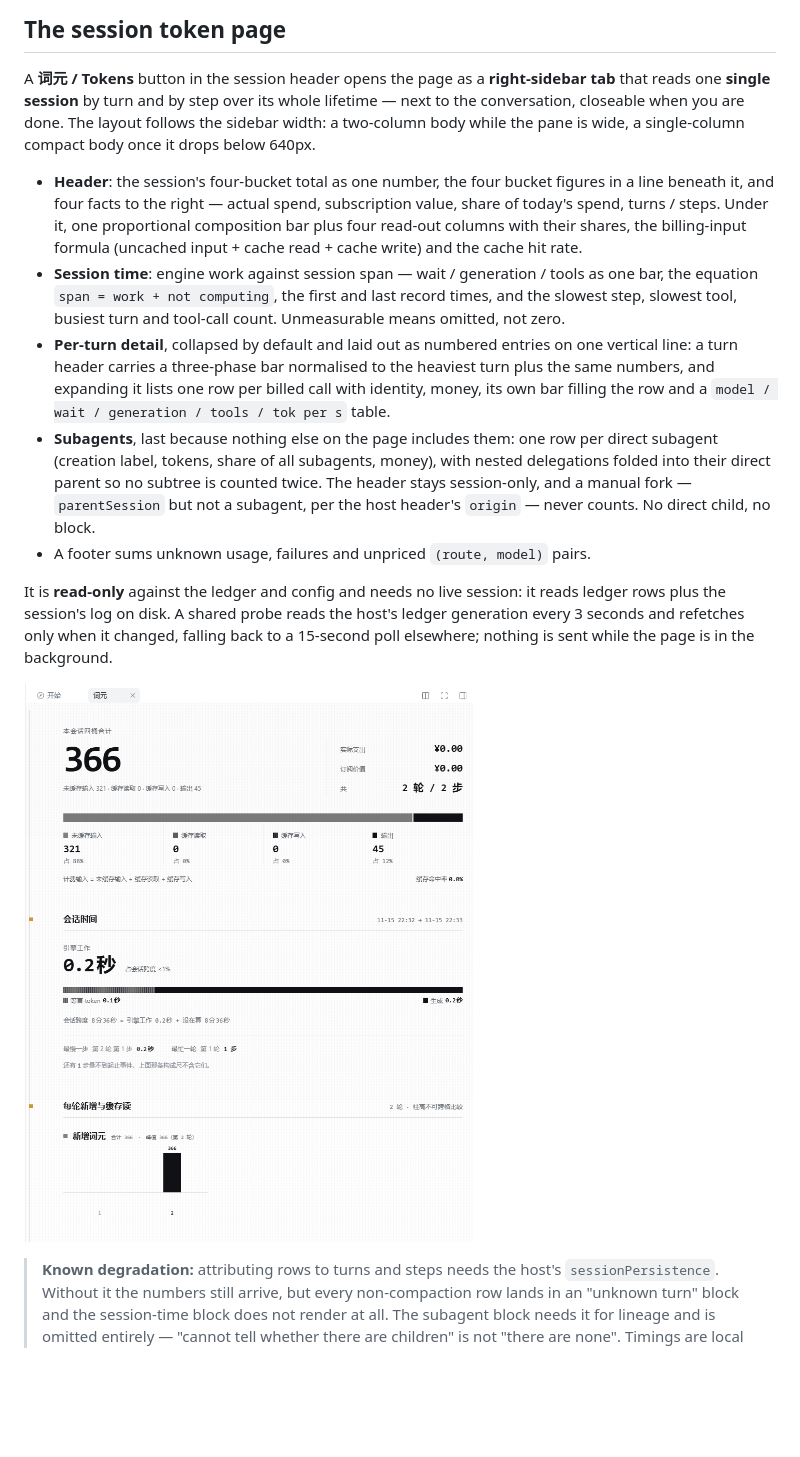
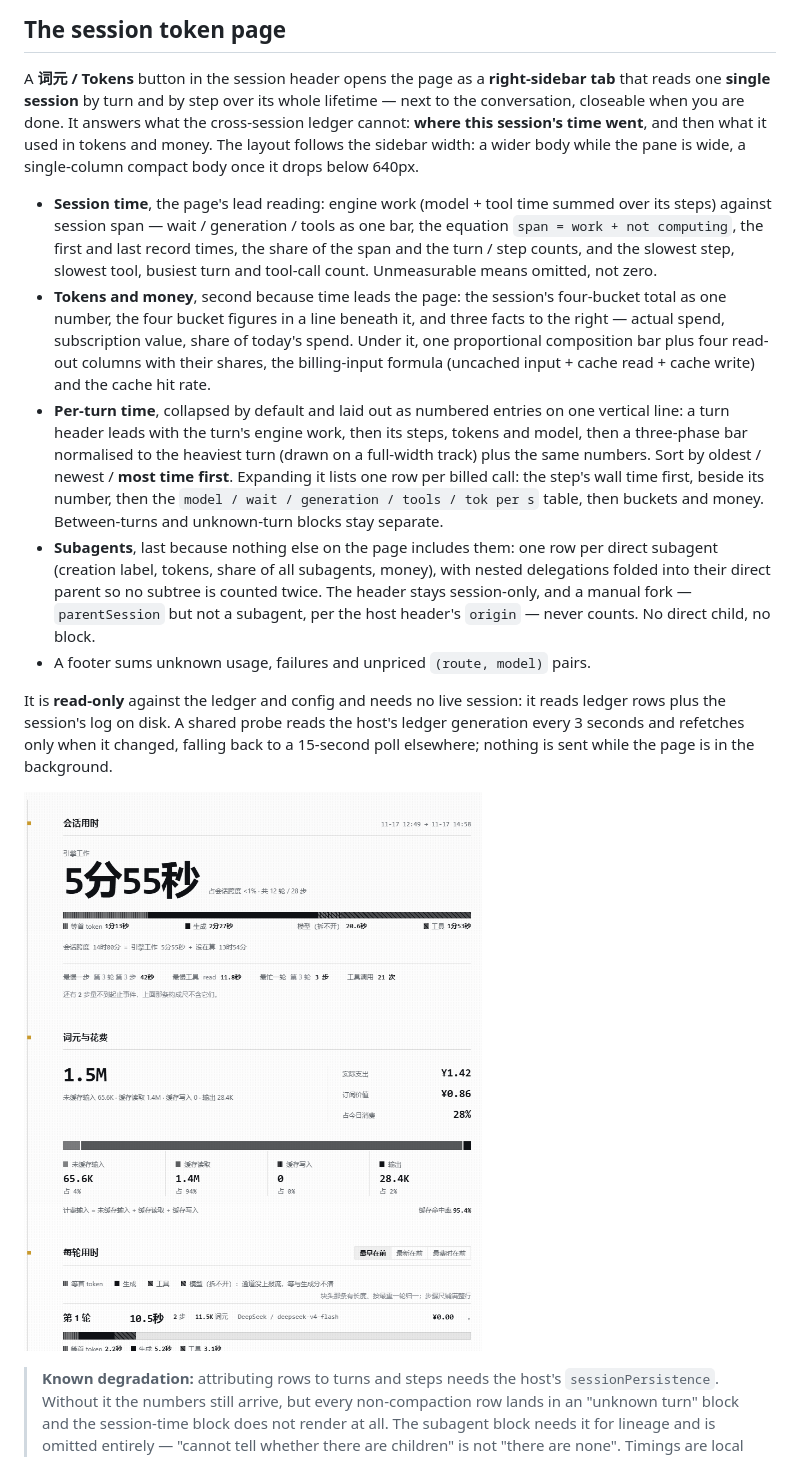
Before and after one commit to a285292107s/dsh-tokbook, a Markdown page: README.md, the part around the change. Drawn GitHub-style; pictures changed too: docs/assets/tokens-page.png; blank space fills up the shorter version.

```diff
--- a/README.md
+++ b/README.md
@@ -95,20 +95,27 @@ price is never overwritten.
 
 A **词元 / Tokens** button in the session header opens the page as a **right-sidebar tab** that reads one
 **single session** by turn and by step over its whole lifetime — next to the conversation, closeable
-when you are done. The layout follows the sidebar width: a two-column body while the pane is wide, a
-single-column compact body once it drops below 640px.
+when you are done. It answers what the cross-session ledger cannot: **where this session's time went**,
+and then what it used in tokens and money. The layout follows the sidebar width: a wider body
+while the pane is wide, a single-column compact body once it drops below 640px.
 
-- **Header**: the session's four-bucket total as one number, the four bucket figures in a line beneath
-  it, and four facts to the right — actual spend, subscription value, share of today's spend, turns /
-  steps. Under it, one proportional composition bar plus four read-out columns with their shares, the
-  billing-input formula (uncached input + cache read + cache write) and the cache hit rate.
-- **Session time**: engine work against session span — wait / generation / tools as one bar, the
-  equation `span = work + not computing`, the first and last record times, and the slowest step,
-  slowest tool, busiest turn and tool-call count. Unmeasurable means omitted, not zero.
-- **Per-turn detail**, collapsed by default and laid out as numbered entries on one vertical line: a
-  turn header carries a three-phase bar normalised to the heaviest turn plus the same numbers, and
-  expanding it lists one row per billed call with identity, money, its own bar filling the row and a
-  `model / wait / generation / tools / tok per s` table.
+- **Session time**, the page's lead reading: engine work (model + tool time summed over its steps)
+  against session span — wait / generation / tools as one bar, the equation
+  `span = work + not computing`, the first and last record times, the share of the span and the
+  turn / step counts, and the slowest step, slowest tool, busiest turn and tool-call count.
+  Unmeasurable means omitted, not zero.
+- **Tokens and money**, second because time leads the page: the session's four-bucket total as one
+  number, the four bucket figures in a line beneath it, and three facts to the right — actual spend,
+  subscription value, share of today's spend. Under it, one proportional composition bar plus four
+  read-out columns with their shares, the billing-input formula (uncached input + cache read + cache
+  write) and the cache hit rate.
+- **Per-turn time**, collapsed by default and laid out as numbered entries on one vertical line:
+  a turn header leads with the turn's engine work, then its steps, tokens and model, then a
+  three-phase bar normalised to the heaviest turn (drawn on a full-width track) plus the same
+  numbers. Sort by oldest / newest / **most time first**. Expanding it lists one row per billed
+  call: the step's wall time first, beside its number, then the
+  `model / wait / generation / tools / tok per s` table, then buckets and money. Between-turns and
+  unknown-turn blocks stay separate.
 - **Subagents**, last because nothing else on the page includes them: one row per direct subagent
   (creation label, tokens, share of all subagents, money), with nested delegations folded into their
   direct parent so no subtree is counted twice. The header stays session-only, and a manual fork —
```
Also changed, not shown: README.zh.md (+9 -17 lines), docs/CONTEXT.md (+14 -7 lines), 5 other files.
